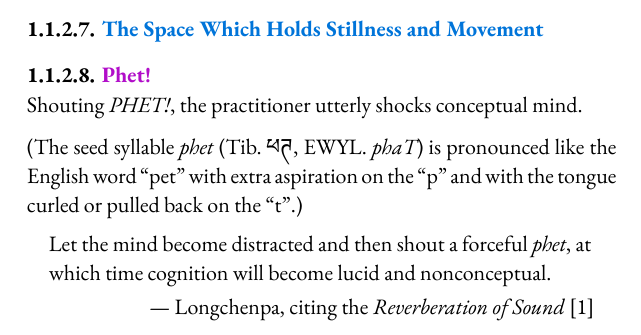
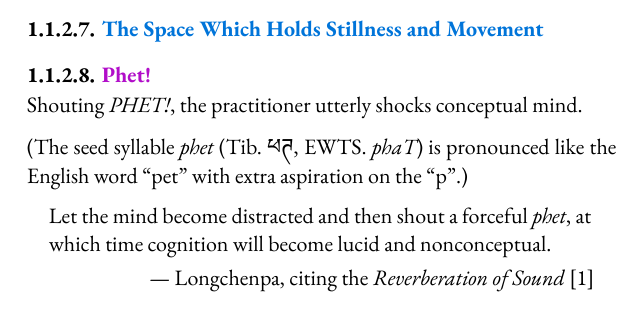
Before and after one commit to mo-sangha/book, a Typst document (main.typ, which reads chapters/pointing-out.typ): part of page 6 of 13, cut so that both start at the same text. Compiled offline with Typst 0.15; a missing font is replaced by an installed copy or a similar font.

Commit message:
fix: Remove tongue instructions for Phet
Basically, I don't want people to be worrying about what their tongue is
doing, anticipating that will diminish the instruction.

```diff
--- a/chapters/pointing-out.typ
+++ b/chapters/pointing-out.typ
@@ -22,8 +22,8 @@ Here are some others...
 ==== #approval[Phet!]
 Shouting _PHET!_, the practitioner utterly shocks conceptual mind.
 
-(The seed syllable _phet_ (Tib. ཕཊ, EWYL. _phaT_) is pronounced like the English word "pet"
-with extra aspiration on the "p" and with the tongue curled or pulled back on the "t".)
+(The seed syllable _phet_ (Tib. ཕཊ, EWTS. _phaT_) is pronounced like the English word "pet"
+with extra aspiration on the "p".)
 
 #quote(block: true, attribution: [Longchenpa, citing the _Reverberation of Sound_ @genuine-meaning])[ // p.239
   Let the mind become distracted and then shout a forceful _phet_,
```
